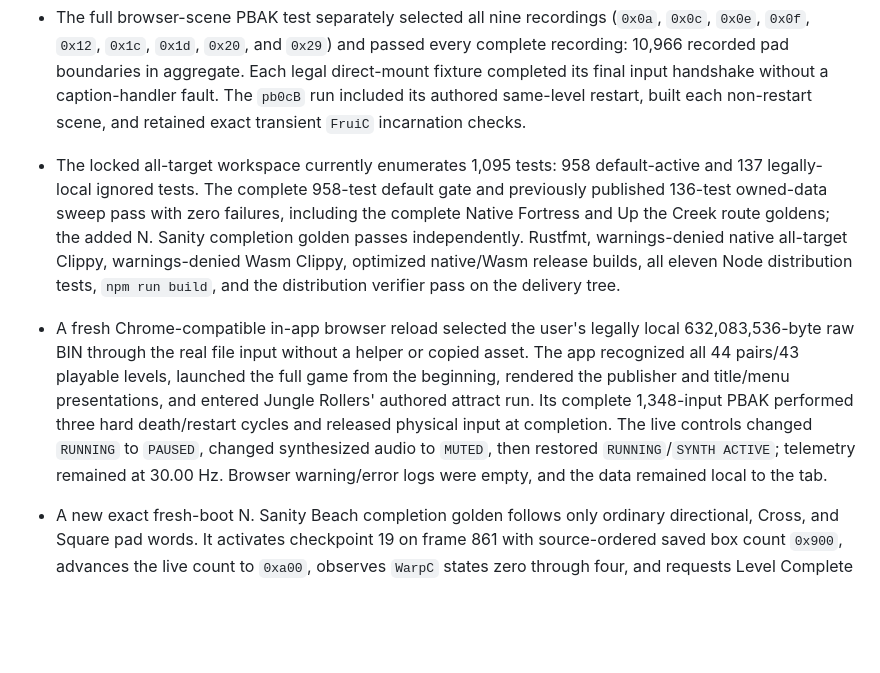
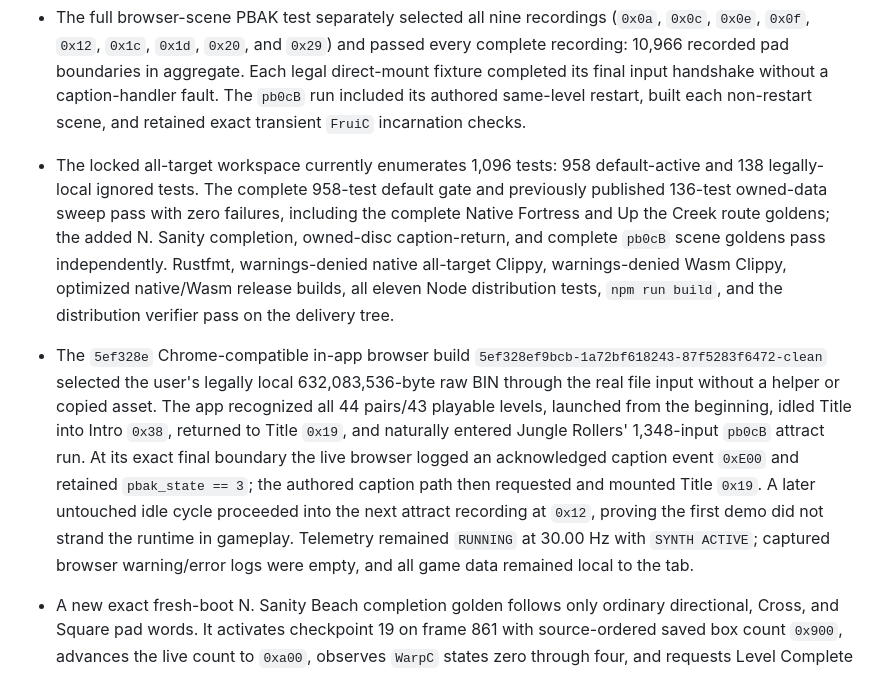
Before and after one commit to metadate1/crust, a Markdown page: docs/VERIFICATION.md, the part around the change. Drawn GitHub-style; blank space fills up the shorter version.

Commit message:
docs: record live attract return verification

```diff
--- a/docs/VERIFICATION.md
+++ b/docs/VERIFICATION.md
@@ -1382,21 +1382,25 @@ is 1,322,866 bytes with SHA-256
   recorded pad boundaries in aggregate. Each legal direct-mount fixture completed its final input
   handshake without a caption-handler fault. The `pb0cB` run included its authored same-level
   restart, built each non-restart scene, and retained exact transient `FruiC` incarnation checks.
-- The locked all-target workspace currently enumerates 1,095 tests: 958 default-active and 137
+- The locked all-target workspace currently enumerates 1,096 tests: 958 default-active and 138
   legally-local ignored tests. The complete 958-test default gate and previously published
   136-test owned-data sweep pass with zero failures, including the complete Native Fortress and Up
-  the Creek route goldens; the added N. Sanity completion golden passes independently. Rustfmt,
+  the Creek route goldens; the added N. Sanity completion, owned-disc caption-return, and complete
+  `pb0cB` scene goldens pass independently. Rustfmt,
   warnings-denied native all-target Clippy, warnings-denied Wasm Clippy, optimized native/Wasm
   release builds, all eleven Node distribution tests, `npm run build`, and the distribution verifier
   pass on the delivery tree.
-- A fresh Chrome-compatible in-app browser reload selected the user's legally local
+- The `5ef328e` Chrome-compatible in-app browser build
+  `5ef328ef9bcb-1a72bf618243-87f5283f6472-clean` selected the user's legally local
   632,083,536-byte raw BIN through the real file input without a helper or copied asset. The app
-  recognized all 44 pairs/43 playable levels, launched the full game from the beginning, rendered
-  the publisher and title/menu presentations, and entered Jungle Rollers' authored attract run.
-  Its complete 1,348-input PBAK performed three hard death/restart cycles and released physical
-  input at completion. The live controls changed `RUNNING` to `PAUSED`, changed synthesized audio
-  to `MUTED`, then restored `RUNNING`/`SYNTH ACTIVE`; telemetry remained at 30.00 Hz. Browser
-  warning/error logs were empty, and the data remained local to the tab.
+  recognized all 44 pairs/43 playable levels, launched from the beginning, idled Title into Intro
+  `0x38`, returned to Title `0x19`, and naturally entered Jungle Rollers' 1,348-input `pb0cB`
+  attract run. At its exact final boundary the live browser logged an acknowledged caption event
+  `0xE00` and retained `pbak_state == 3`; the authored caption path then requested and mounted Title
+  `0x19`. A later untouched idle cycle proceeded into the next attract recording at `0x12`, proving
+  the first demo did not strand the runtime in gameplay. Telemetry remained `RUNNING` at 30.00 Hz
+  with `SYNTH ACTIVE`; captured browser warning/error logs were empty, and all game data remained
+  local to the tab.
 - A new exact fresh-boot N. Sanity Beach completion golden follows only ordinary directional,
   Cross, and Square pad words. It activates checkpoint 19 on frame 861 with source-ordered saved
   box count `0x900`, advances the live count to `0xa00`, observes `WarpC` states zero through four,
```
